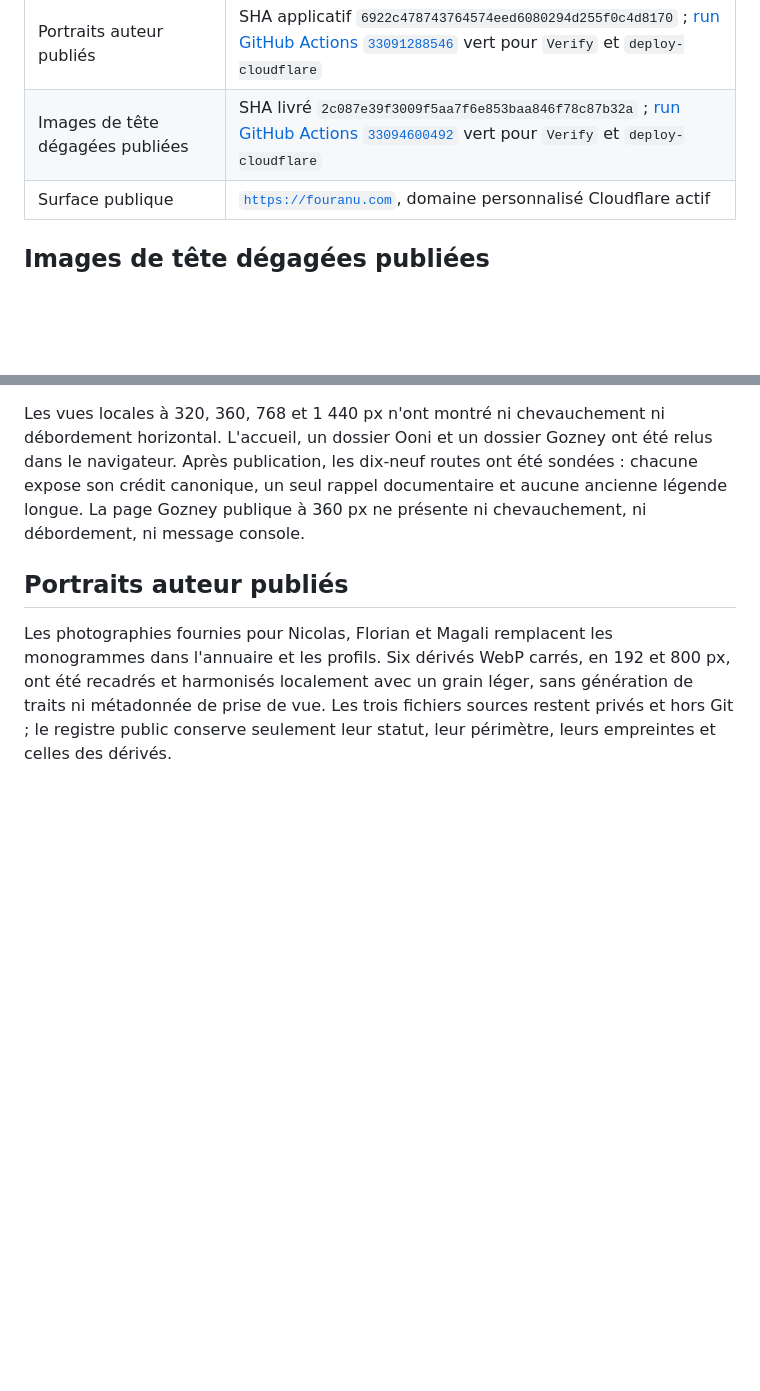
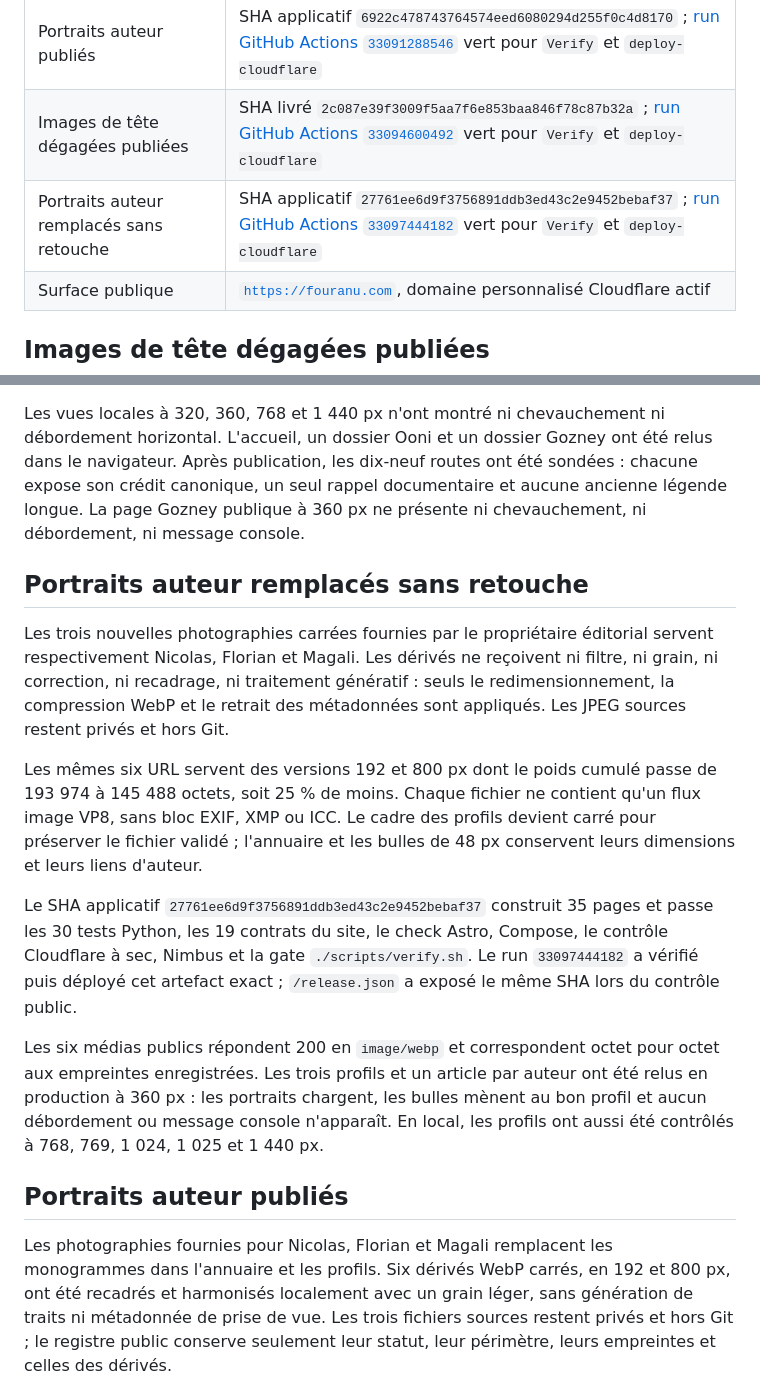
Before and after one commit to nclsppr/fouranu, a Markdown page: STATUS.md, 2 parts joined by grey strips. Rendered like a GitHub page; blank space fills up the shorter version.

Commit message:
docs: enregistrer les portraits auteur optimisés

```diff
--- a/STATUS.md
+++ b/STATUS.md
@@ -23,6 +23,7 @@ Ce fichier décrit la réalité observée. Les capacités futures restent dans
 | Profils auteur et signatures incarnées publiés | SHA applicatif `80c2f76c1bd939b521e90f529b5e8d525c200990` ; [run GitHub Actions `33087428591`](https://github.com/nclsppr/fouranu/actions/runs/33087428591) vert pour `Verify` et `deploy-cloudflare` |
 | Portraits auteur publiés | SHA applicatif `6922c478743764574eed6080294d255f0c4d8170` ; [run GitHub Actions `33091288546`](https://github.com/nclsppr/fouranu/actions/runs/33091288546) vert pour `Verify` et `deploy-cloudflare` |
 | Images de tête dégagées publiées | SHA livré `2c087e39f3009f5aa7f6e853baa846f78c87b32a` ; [run GitHub Actions `33094600492`](https://github.com/nclsppr/fouranu/actions/runs/33094600492) vert pour `Verify` et `deploy-cloudflare` |
+| Portraits auteur remplacés sans retouche | SHA applicatif `27761ee6d9f3756891ddb3ed43c2e9452bebaf37` ; [run GitHub Actions `33097444182`](https://github.com/nclsppr/fouranu/actions/runs/33097444182) vert pour `Verify` et `deploy-cloudflare` |
 | Surface publique | [`https://fouranu.com`](https://fouranu.com), domaine personnalisé Cloudflare actif |
 
 ## Images de tête dégagées publiées
@@ -49,6 +50,33 @@ relus dans le navigateur. Après publication, les dix-neuf routes ont été
 sondées : chacune expose son crédit canonique, un seul rappel documentaire et
 aucune ancienne légende longue. La page Gozney publique à 360 px ne présente ni
 chevauchement, ni débordement, ni message console.
+
+## Portraits auteur remplacés sans retouche
+
+Les trois nouvelles photographies carrées fournies par le propriétaire
+éditorial servent respectivement Nicolas, Florian et Magali. Les dérivés ne
+reçoivent ni filtre, ni grain, ni correction, ni recadrage, ni traitement
+génératif : seuls le redimensionnement, la compression WebP et le retrait des
+métadonnées sont appliqués. Les JPEG sources restent privés et hors Git.
+
+Les mêmes six URL servent des versions 192 et 800 px dont le poids cumulé passe
+de 193 974 à 145 488 octets, soit 25 % de moins. Chaque fichier ne contient
+qu'un flux image VP8, sans bloc EXIF, XMP ou ICC. Le cadre des profils devient
+carré pour préserver le fichier validé ; l'annuaire et les bulles de 48 px
+conservent leurs dimensions et leurs liens d'auteur.
+
+Le SHA applicatif `27761ee6d9f3756891ddb3ed43c2e9452bebaf37`
+construit 35 pages et passe les 30 tests Python, les 19 contrats du site, le
+check Astro, Compose, le contrôle Cloudflare à sec, Nimbus et la gate
+`./scripts/verify.sh`. Le run `33097444182` a vérifié puis déployé cet artefact
+exact ; `/release.json` a exposé le même SHA lors du contrôle public.
+
+Les six médias publics répondent 200 en `image/webp` et correspondent octet
+pour octet aux empreintes enregistrées. Les trois profils et un article par
+auteur ont été relus en production à 360 px : les portraits chargent, les
+bulles mènent au bon profil et aucun débordement ou message console n'apparaît.
+En local, les profils ont aussi été contrôlés à 768, 769, 1 024, 1 025 et
+1 440 px.
 
 ## Portraits auteur publiés
 
```
Also changed, not shown: CHANGELOG.md (+9 -1 lines).
